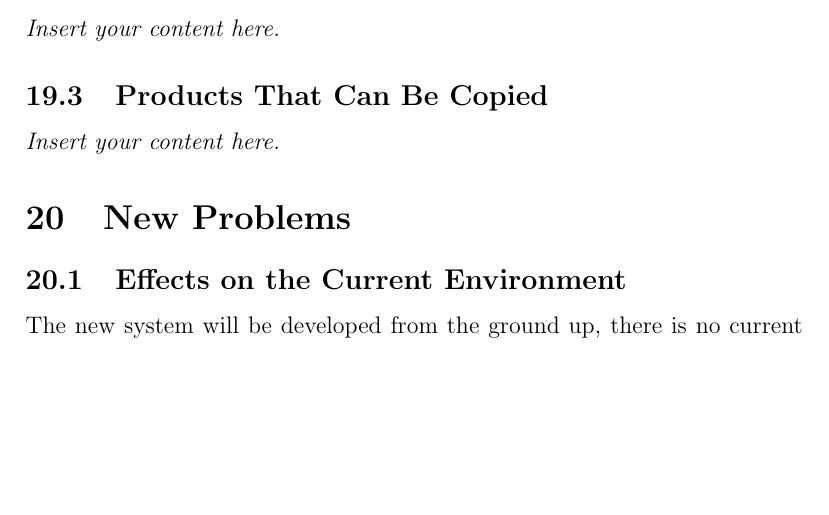
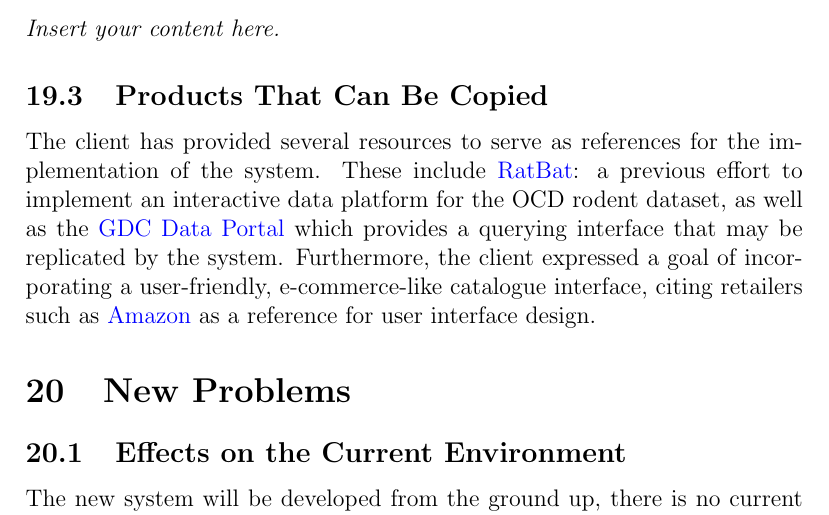
Before and after one commit to NathanPerry11/OCD-Rat-Infrastructure, a LaTeX document (docs/SRS-Volere/SRS.tex): part of page 21 of 25, cut so that both start at the same text, the shorter picture padded with empty space. Compiled offline with pdfLaTeX.

Commit message:
19.3 products copied

```diff
--- a/docs/SRS-Volere/SRS.tex
+++ b/docs/SRS-Volere/SRS.tex
@@ -463,7 +463,8 @@ we are allowed to reference the work of the capstone group, ratbat.mcmaster.ca,
 \subsection{Reusable Components}
 \lips
 \subsection{Products That Can Be Copied}
-\lips
+
+The client has provided several resources to serve as references for the implementation of the system. These include \href{https://github.com/brandonc-edu/RatBAT/tree/main}{RatBat}: a previous effort to implement an interactive data platform for the OCD rodent dataset, as well as the \href{https://portal.gdc.cancer.gov/analysis_page?app=CohortBuilder&tab=general_diagnosis}{GDC Data Portal} which provides a querying interface that may be replicated by the system. Furthermore, the client expressed a goal of incorporating a user-friendly, e-commerce-like catalogue interface, citing retailers such as \href{https://amazon.ca}{Amazon} as a reference for user interface design.
 
 \section{New Problems}
 \subsection{Effects on the Current Environment}
```
